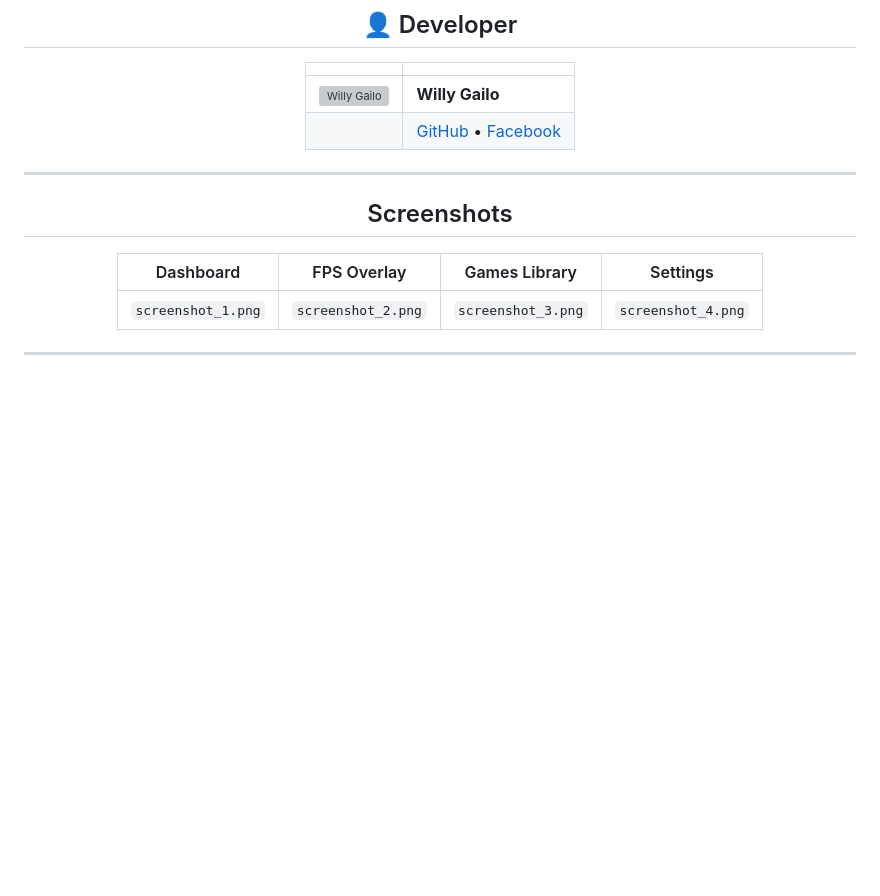
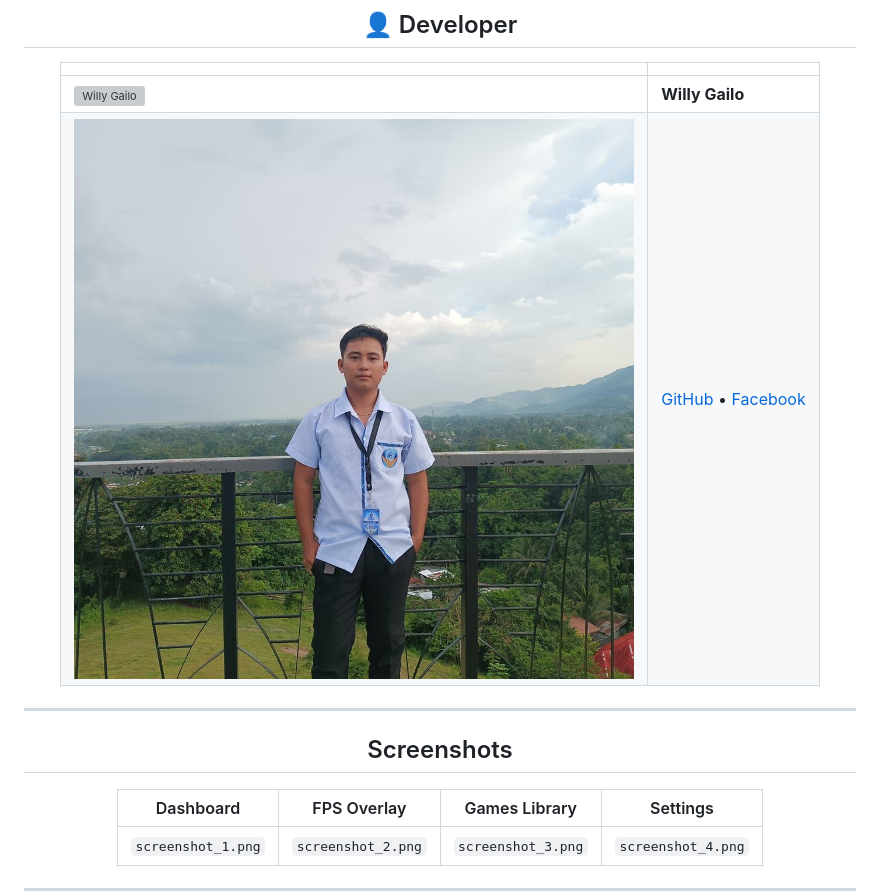
Before and after one commit to willygailo/Game-Launcher, a Markdown page: README.md, the part around the change. Drawn GitHub-style; pictures changed too: assets/facebook_preview.jpg (added); blank space fills up the shorter version; grey boxes are pictures that could not be loaded.

Commit message:
Add Facebook profile image to README

```diff
--- a/README.md
+++ b/README.md
@@ -18,7 +18,7 @@
 | | |
 |---|---|
 | ![Willy Gailo](https://github.com/willygailo.png?size=120) | **Willy Gailo** |
-| | [GitHub](https://github.com/willygailo) • [Facebook](https://www.facebook.com/https.willy.jr.carnasa.gailo2026.2027) |
+| ![Facebook](assets/facebook_preview.jpg) | [GitHub](https://github.com/willygailo) • [Facebook](https://www.facebook.com/https.willy.jr.carnasa.gailo2026.2027) |
 
 ---
 
```
